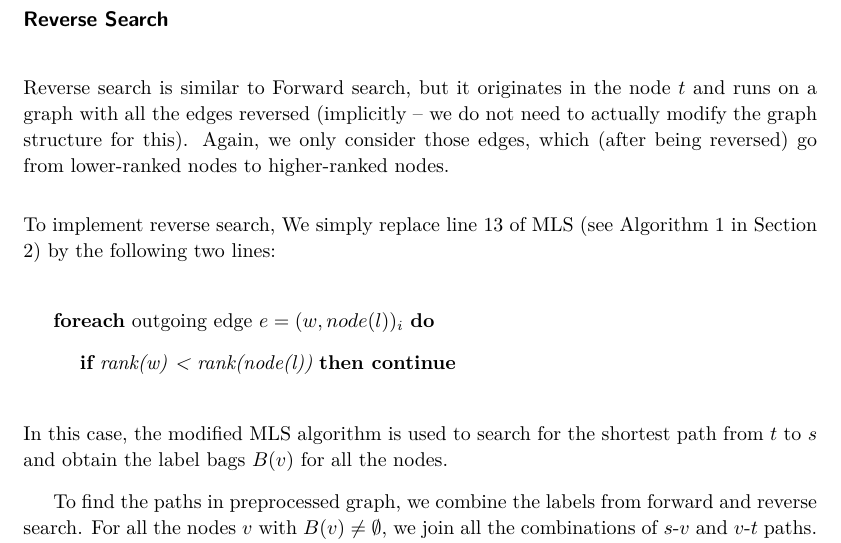
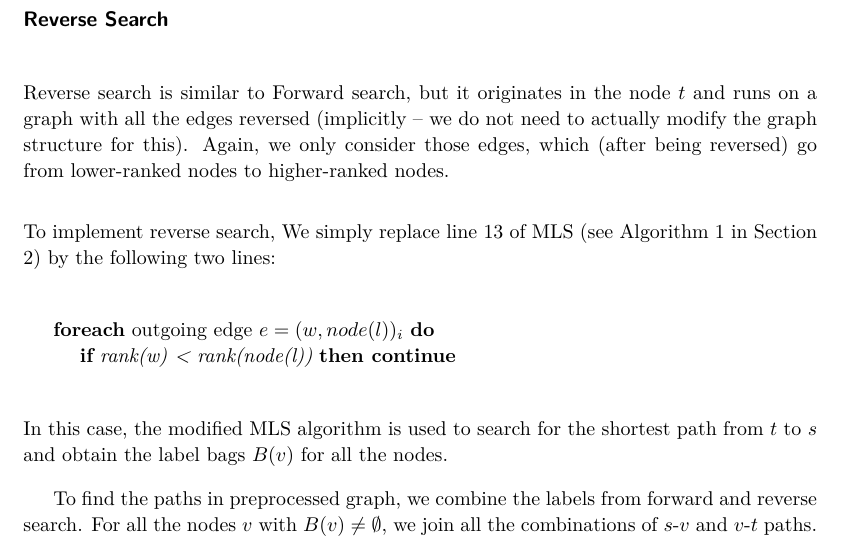
Before and after one commit to jitka/MCH, a LaTeX document (main.tex, which reads algorithmsStage2.tex): part of page 6 of 9, cut so that both start at the same text. Compiled offline with pdfLaTeX.

Commit message:
minor changes in 3.2.

```diff
--- a/algorithmsStage2.tex
+++ b/algorithmsStage2.tex
@@ -49,9 +48,8 @@ Reverse search is similar to Forward search, but it originates in the node $t$ a
 \noindent To implement reverse search, We simply replace line 13 of MLS (see Algorithm \ref{MLSalg} in Section \ref{secPreliminaries}) by the following two lines:
 \vskip 5mm
 
-{\bf foreach} outgoing edge $e=(w,node(l))_i$ {\bf do}
-
-\ \ \ \ {\bf if} {\em rank(w) < rank(node(l))} {\bf then continue}
+{\bf foreach} outgoing edge $e=(w,node(l))_i$ {\bf do}\\
+\indent \ \ \ \ {\bf if} {\em rank(w) < rank(node(l))} {\bf then continue}
 
 \vskip 5mm
 \noindent In this case, the modified MLS algorithm is used to search for the shortest path from $t$ to $s$ and obtain the label bags $B(v)$ for all the nodes.
```
Also changed, not shown: algorithmsStage2.tex (5 more changed lines).
